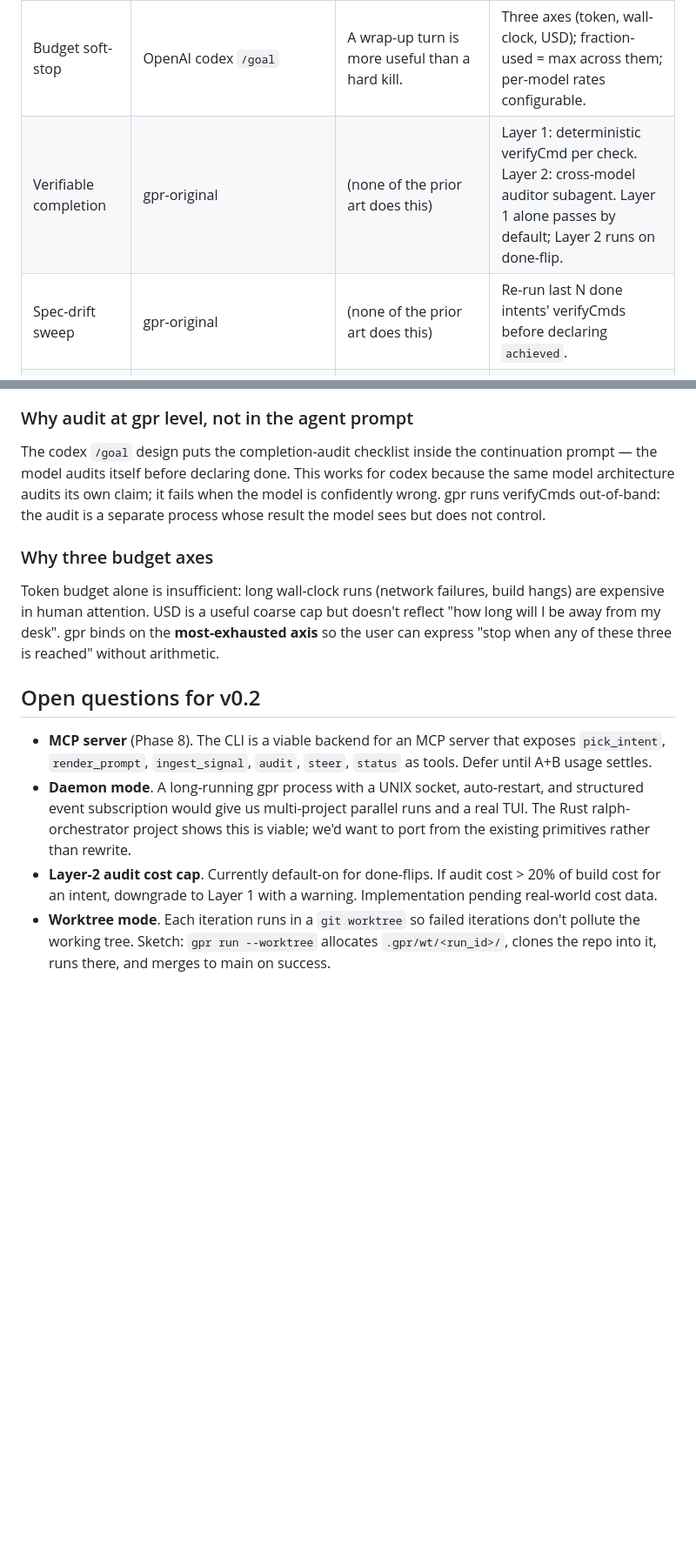
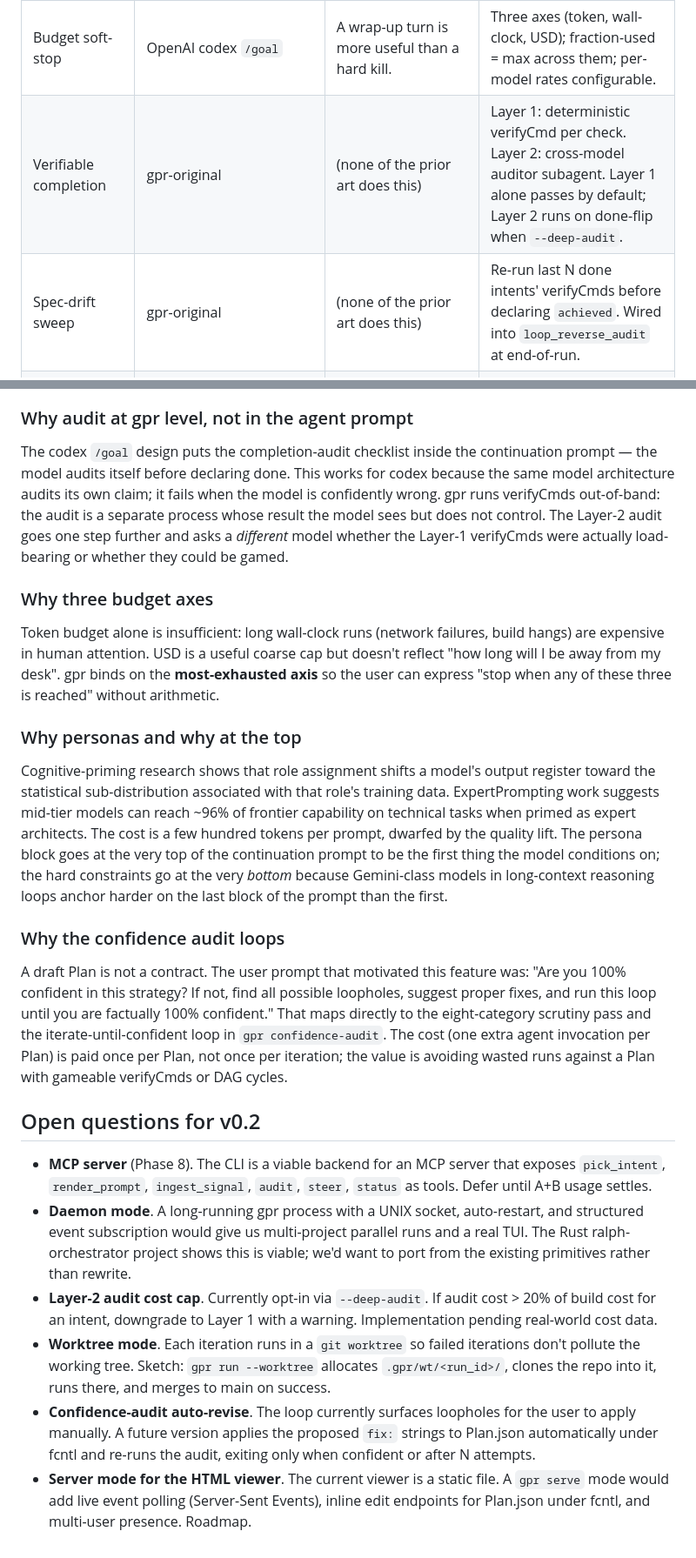
Before and after one commit to AdityaVG13/gpr, a Markdown page: DESIGN.md, 2 parts joined by grey strips. Shown: that part at 87% size. Drawn GitHub-style; blank space fills up the shorter version.

```diff
--- a/DESIGN.md
+++ b/DESIGN.md
@@ -17,7 +17,7 @@ No code, no prompt text, no schema, no naming was copied from any prior project.
 | Anti-spin via zero-tool-call | OpenAI codex `/goal` | Killing the next iteration when the current one made no tool calls is cheap and decisive. | We require **two consecutive** zero-tool-call iterations before exiting, not one — codex already wraps this in the LLM's own continuation logic; we are external. |
 | Untrusted goal demotion | OpenAI codex `/goal` | The user-supplied goal is "data, not instructions" and should be tagged. | We use `<untrusted_goal>`. Same idea, different tag. |
 | Budget soft-stop | OpenAI codex `/goal` | A wrap-up turn is more useful than a hard kill. | Three axes (token, wall-clock, USD); fraction-used = max across them; per-model rates configurable. |
-| Verifiable completion | gpr-original | (none of the prior art does this) | Layer 1: deterministic verifyCmd per check. Layer 2: cross-model auditor subagent. Layer 1 alone passes by default; Layer 2 runs on done-flip. |
-| Spec-drift sweep | gpr-original | (none of the prior art does this) | Re-run last N done intents' verifyCmds before declaring `achieved`. |
+| Verifiable completion | gpr-original | (none of the prior art does this) | Layer 1: deterministic verifyCmd per check. Layer 2: cross-model auditor subagent. Layer 1 alone passes by default; Layer 2 runs on done-flip when `--deep-audit`. |
+| Spec-drift sweep | gpr-original | (none of the prior art does this) | Re-run last N done intents' verifyCmds before declaring `achieved`. Wired into `loop_reverse_audit` at end-of-run. |
 | Layered audit verdict | gpr-original | The cheapest reliable signal goes first; the expensive one only gates final completion. | Audit output is a structured `---gpr-audit-verdict---` block the loop ingests. |
 | Replay forensics | gpr-original | Each iteration's prompt + stream + signal + audit lives in `runs/<id>/iter-NNN/`. | Replay is a near-replay (model non-determinism breaks bit-identity); use it for re-prompting, not reproduction. |
@@ -38,15 +43,25 @@ Empirically: iterations that try to ratchet on multiple intents in one round pro
 
 ### Why audit at gpr level, not in the agent prompt
 
-The codex `/goal` design puts the completion-audit checklist inside the continuation prompt — the model audits itself before declaring done. This works for codex because the same model architecture audits its own claim; it fails when the model is confidently wrong. gpr runs verifyCmds out-of-band: the audit is a separate process whose result the model sees but does not control.
+The codex `/goal` design puts the completion-audit checklist inside the continuation prompt — the model audits itself before declaring done. This works for codex because the same model architecture audits its own claim; it fails when the model is confidently wrong. gpr runs verifyCmds out-of-band: the audit is a separate process whose result the model sees but does not control. The Layer-2 audit goes one step further and asks a *different* model whether the Layer-1 verifyCmds were actually load-bearing or whether they could be gamed.
 
 ### Why three budget axes
 
 Token budget alone is insufficient: long wall-clock runs (network failures, build hangs) are expensive in human attention. USD is a useful coarse cap but doesn't reflect "how long will I be away from my desk". gpr binds on the **most-exhausted axis** so the user can express "stop when any of these three is reached" without arithmetic.
 
+### Why personas and why at the top
+
+Cognitive-priming research shows that role assignment shifts a model's output register toward the statistical sub-distribution associated with that role's training data. ExpertPrompting work suggests mid-tier models can reach ~96% of frontier capability on technical tasks when primed as expert architects. The cost is a few hundred tokens per prompt, dwarfed by the quality lift. The persona block goes at the very top of the continuation prompt to be the first thing the model conditions on; the hard constraints go at the very *bottom* because Gemini-class models in long-context reasoning loops anchor harder on the last block of the prompt than the first.
+
+### Why the confidence audit loops
+
+A draft Plan is not a contract. The user prompt that motivated this feature was: "Are you 100% confident in this strategy? If not, find all possible loopholes, suggest proper fixes, and run this loop until you are factually 100% confident." That maps directly to the eight-category scrutiny pass and the iterate-until-confident loop in `gpr confidence-audit`. The cost (one extra agent invocation per Plan) is paid once per Plan, not once per iteration; the value is avoiding wasted runs against a Plan with gameable verifyCmds or DAG cycles.
+
 ## Open questions for v0.2
 
 - **MCP server** (Phase 8). The CLI is a viable backend for an MCP server that exposes `pick_intent`, `render_prompt`, `ingest_signal`, `audit`, `steer`, `status` as tools. Defer until A+B usage settles.
 - **Daemon mode**. A long-running gpr process with a UNIX socket, auto-restart, and structured event subscription would give us multi-project parallel runs and a real TUI. The Rust ralph-orchestrator project shows this is viable; we'd want to port from the existing primitives rather than rewrite.
-- **Layer-2 audit cost cap**. Currently default-on for done-flips. If audit cost > 20% of build cost for an intent, downgrade to Layer 1 with a warning. Implementation pending real-world cost data.
+- **Layer-2 audit cost cap**. Currently opt-in via `--deep-audit`. If audit cost > 20% of build cost for an intent, downgrade to Layer 1 with a warning. Implementation pending real-world cost data.
 - **Worktree mode**. Each iteration runs in a `git worktree` so failed iterations don't pollute the working tree. Sketch: `gpr run --worktree` allocates `.gpr/wt/<run_id>/`, clones the repo into it, runs there, and merges to main on success.
+- **Confidence-audit auto-revise**. The loop currently surfaces loopholes for the user to apply manually. A future version applies the proposed `fix:` strings to Plan.json automatically under fcntl and re-runs the audit, exiting only when confident or after N attempts.
+- **Server mode for the HTML viewer**. The current viewer is a static file. A `gpr serve` mode would add live event polling (Server-Sent Events), inline edit endpoints for Plan.json under fcntl, and multi-user presence. Roadmap.
```
Also changed, not shown: other parts of DESIGN.md (+6 -1 lines), README.md (+1 -3 lines), docs/render.png, 1 other file.
